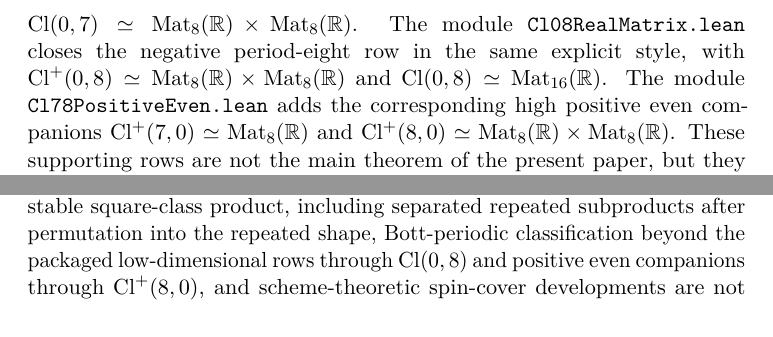
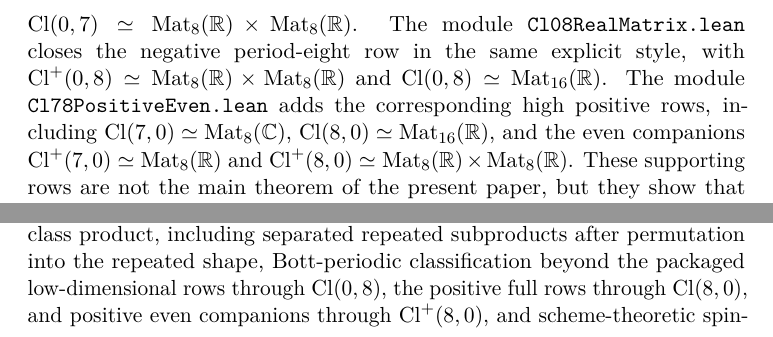
Before and after one commit to Arthur742Ramos/SpinorLean, a LaTeX paper (paper/main.tex): two parts of pages 9 and 26 of 27, joined at a grey line, cut so that both start at the same text. Compiled offline with pdfLaTeX.

Commit message:
Add positive Clifford rows seven and eight

```diff
--- a/paper/main.tex
+++ b/paper/main.tex
@@ -469,8 +470,10 @@ $\Cl(0,7) \simeq \Mat_8(\mathbb{R}) \times \Mat_8(\mathbb{R})$. The module
 explicit style, with
 $\Cl^+(0,8) \simeq \Mat_8(\mathbb{R}) \times \Mat_8(\mathbb{R})$ and
 $\Cl(0,8) \simeq \Mat_{16}(\mathbb{R})$. The module
-\code{Cl78PositiveEven.lean} adds the corresponding high positive even
-companions
+\code{Cl78PositiveEven.lean} adds the corresponding high positive rows,
+including
+$\Cl(7,0) \simeq \Mat_8(\mathbb{C})$,
+$\Cl(8,0) \simeq \Mat_{16}(\mathbb{R})$, and the even companions
 $\Cl^+(7,0) \simeq \Mat_8(\mathbb{R})$ and
 $\Cl^+(8,0) \simeq \Mat_8(\mathbb{R}) \times \Mat_8(\mathbb{R})$. These
 supporting rows are not the main theorem of
@@ -1528,7 +1531,8 @@ global orthogonal-group spinor-norm formulations beyond the product-level
 Clifford norm and its order-invariant, repeated-pair-stable,
 duplicated-product/subproduct-stable square-class product, including separated
 repeated subproducts after permutation into the repeated shape, Bott-periodic
-classification beyond the packaged low-dimensional rows through $\Cl(0,8)$ and positive even companions
+classification beyond the packaged low-dimensional rows through $\Cl(0,8)$, the positive
+full rows through $\Cl(8,0)$, and positive even companions
 through $\Cl^+(8,0)$, and scheme-theoretic
 spin-cover developments are not used by the stated results and are kept outside
 this algebraic submission package.
```
Also changed, not shown: THEOREM_INDEX.md (+1 -1 lines), README.md, paper/README.md, paper/main.tex (7 more changed lines), 2 other files.
